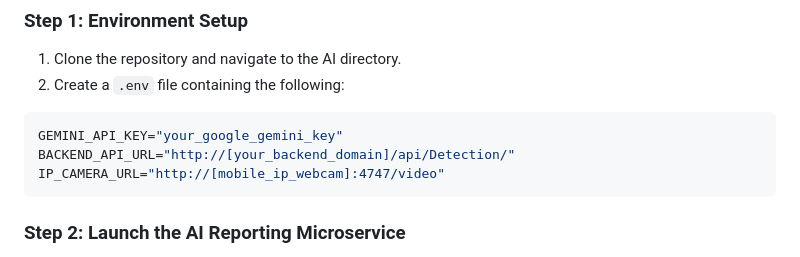
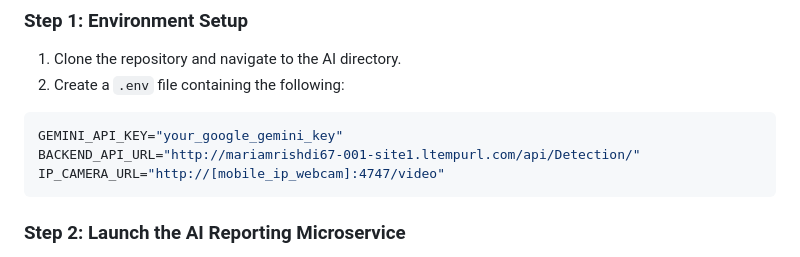
Before and after one commit to AhmedMoKamal/EscapIA--AI-Evacuation-system, a Markdown page: README.md, the part around the change. Drawn GitHub-style.

Commit message:
Update BACKEND_API_URL in README

````diff
--- a/README.md
+++ b/README.md
@@ -219,7 +219,7 @@ For evaluators and judges reviewing the live system, follow these steps to execu
 
 ```env
 GEMINI_API_KEY="your_google_gemini_key"
-BACKEND_API_URL="http://[your_backend_domain]/api/Detection/"
+BACKEND_API_URL="http://mariamrishdi67-001-site1.ltempurl.com/api/Detection/"
 IP_CAMERA_URL="http://[mobile_ip_webcam]:4747/video"
 ```
 
````
